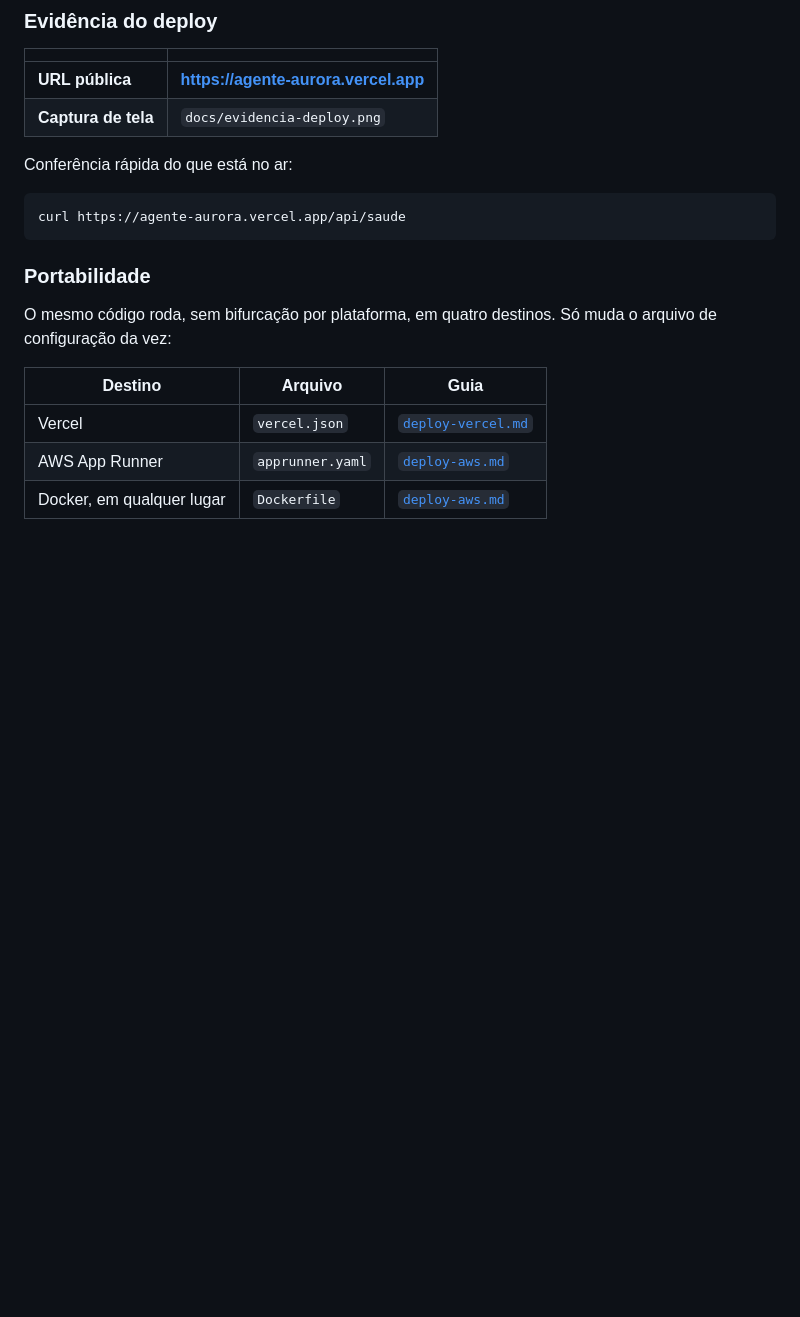
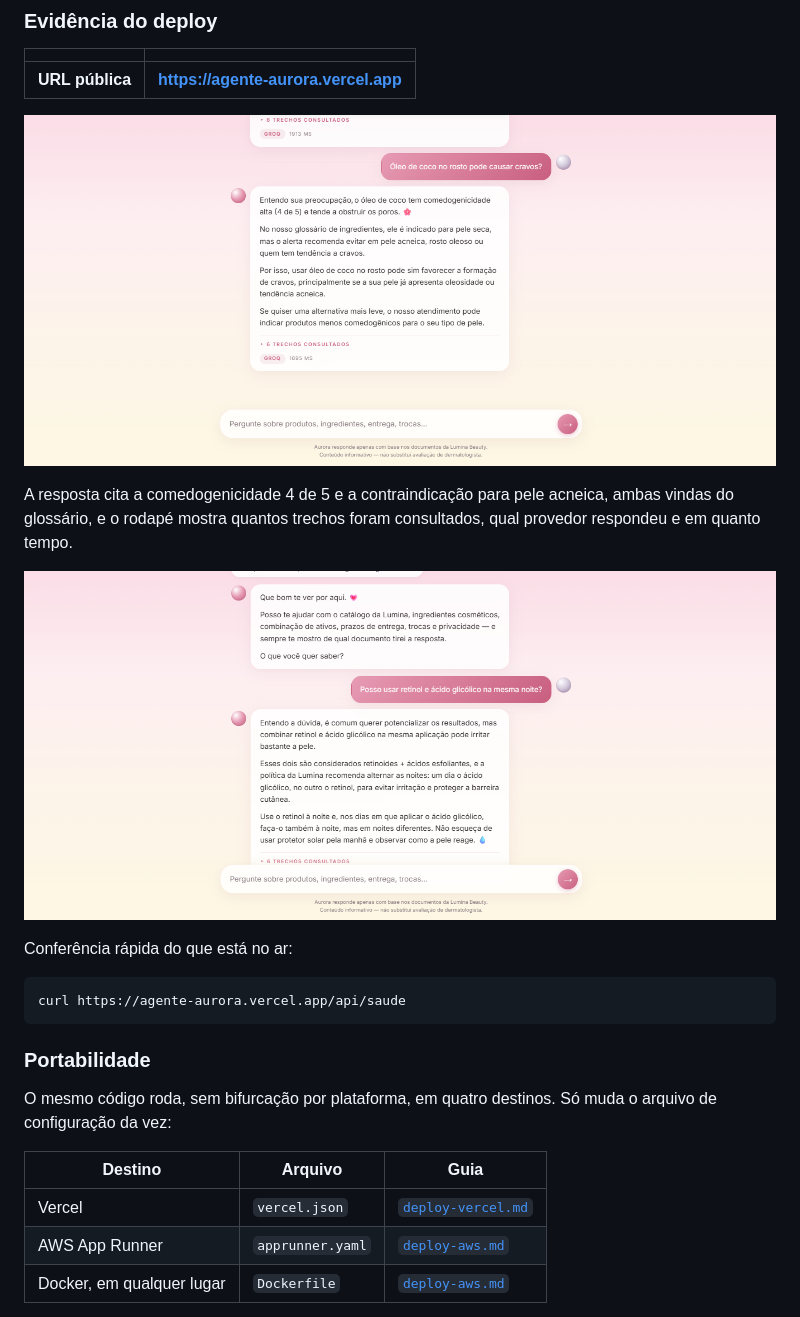
Before and after one commit to arraydevil/agente-aurora, a Markdown page: README.md, the part around the change. GitHub-like rendering; pictures changed too: docs/capturas/conversa-combinacao-de-ativos.png (added), docs/evidencia-deploy.png (added); blank space fills up the shorter version.

Commit message:
docs: adiciona capturas do agente em funcionamento

```diff
--- a/README.md
+++ b/README.md
@@ -456,7 +456,14 @@ Passo a passo em **[`docs/deploy-vercel.md`](docs/deploy-vercel.md)**.
 | | |
 |---|---|
 | **URL pública** | **<https://agente-aurora.vercel.app>** |
-| **Captura de tela** | `docs/evidencia-deploy.png` |
+
+![Aurora respondendo sobre comedogenicidade do óleo de coco](docs/evidencia-deploy.png)
+
+A resposta cita a comedogenicidade 4 de 5 e a contraindicação para pele acneica,
+ambas vindas do glossário, e o rodapé mostra quantos trechos foram consultados,
+qual provedor respondeu e em quanto tempo.
+
+![Aurora explicando a combinação de retinol com ácido glicólico](docs/capturas/conversa-combinacao-de-ativos.png)
 
 Conferência rápida do que está no ar:
 
```
